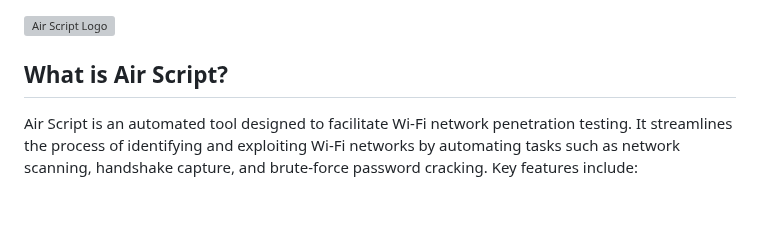
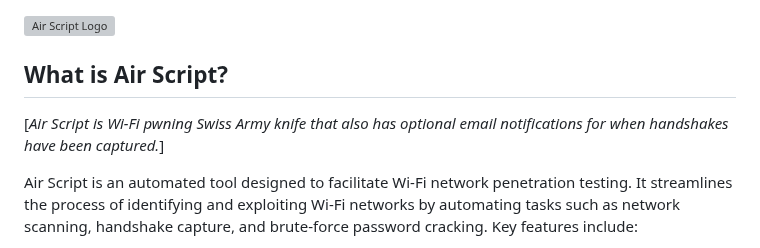
Before and after one commit to B3ND1X/air-script, a Markdown page: README.md, the part around the change. GitHub-like rendering; blank space fills up the shorter version; grey boxes are pictures that could not be loaded.

```diff
--- a/README.md
+++ b/README.md
@@ -3,6 +3,8 @@
 ![Air Script Logo](https://user-images.githubusercontent.com/48177481/178115591-d92f47f8-bbf7-4a06-8106-500d61b3fcd2.jpeg)
 
 ## What is Air Script?
+[*Air Script is Wi-Fi pwning Swiss Army knife that also has optional email notifications for when handshakes have been captured.*]
+
 Air Script is an automated tool designed to facilitate Wi-Fi network penetration testing. It streamlines the process of identifying and exploiting Wi-Fi networks by automating tasks such as network scanning, handshake capture, and brute-force password cracking. Key features include:
 
 
```
